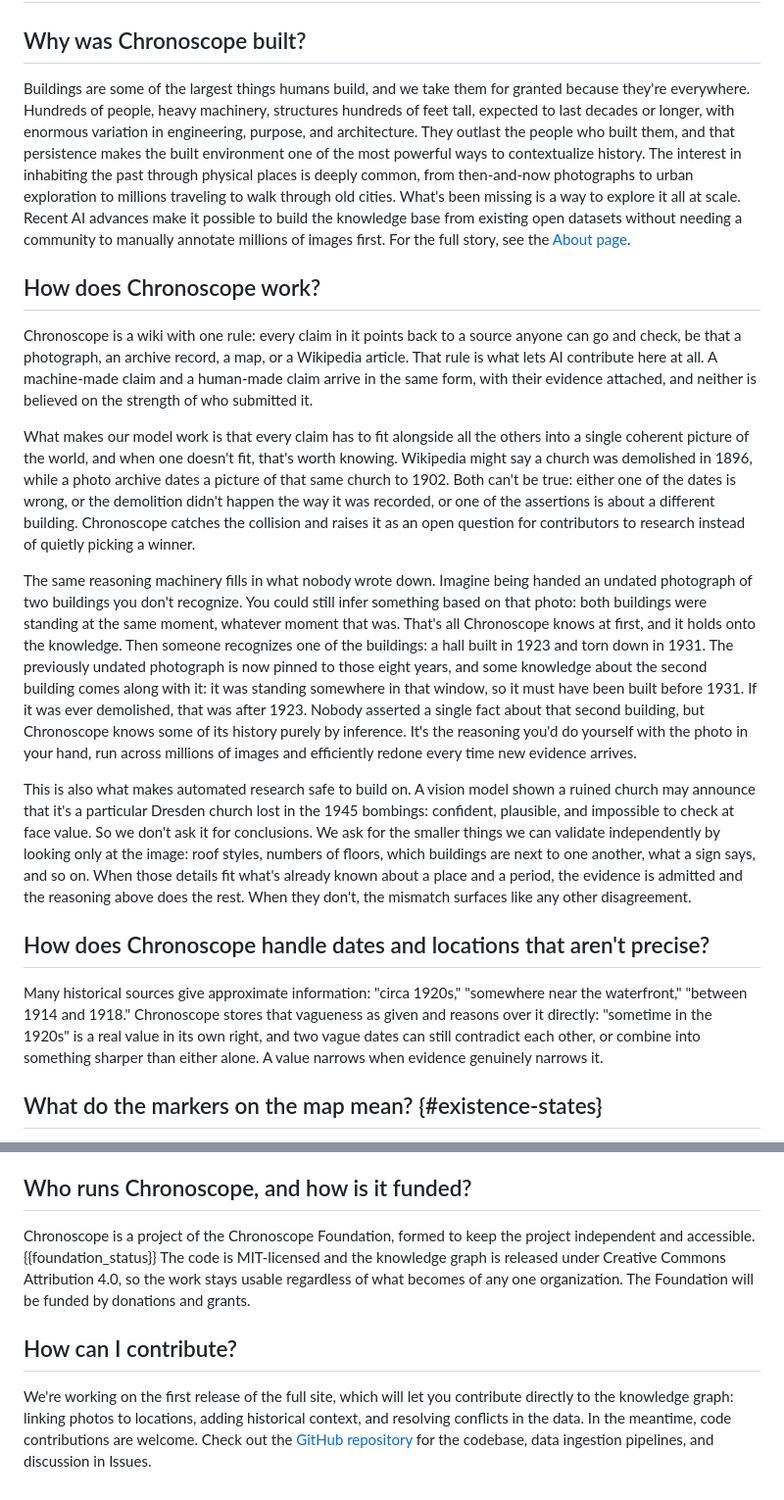
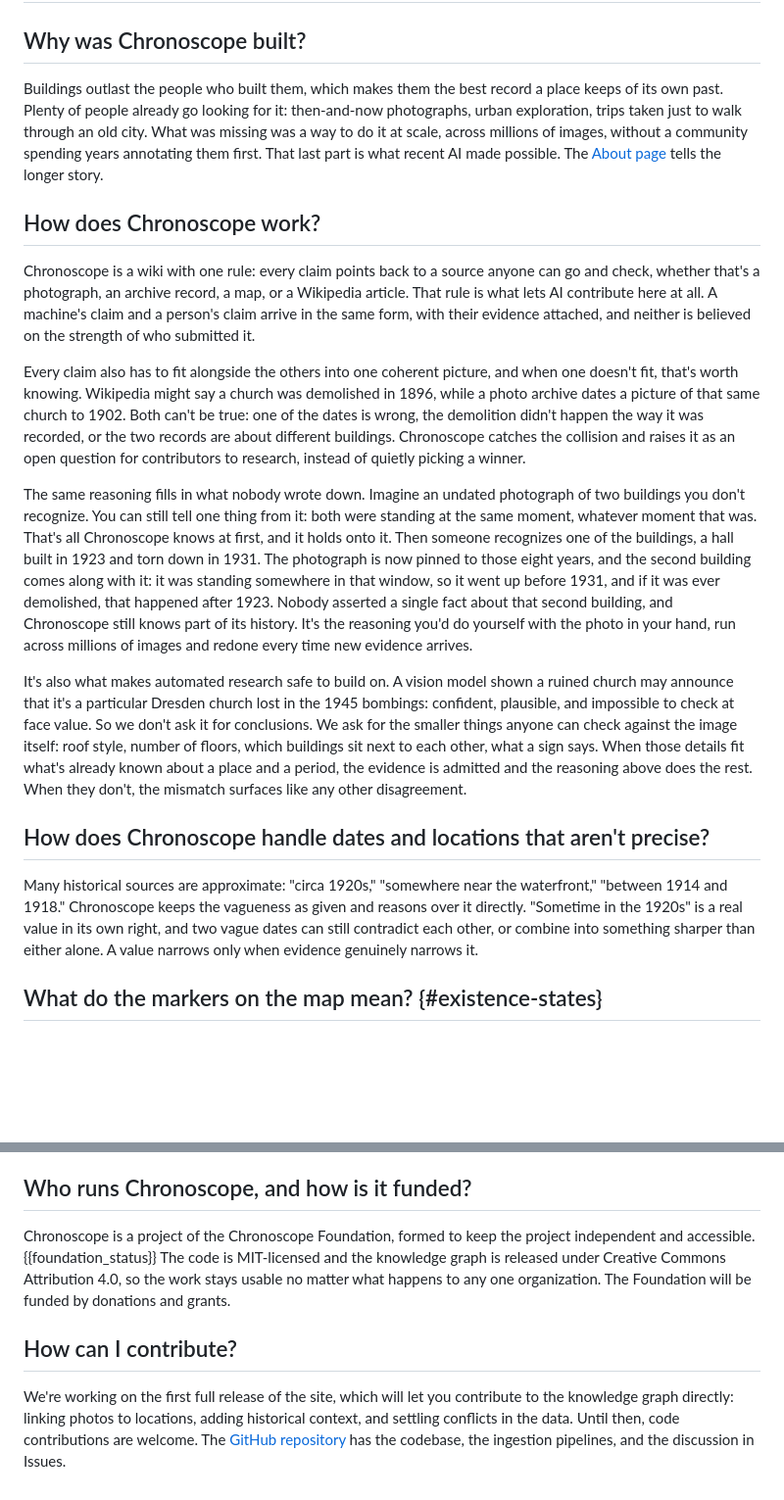
Before and after one commit to chronoscope-foundation/chronoscope, a Markdown page: web/content/faq.md, 2 parts joined by grey strips. Shown at 98% size. Drawn GitHub-style; blank space fills up the shorter version.

```diff
--- a/web/content/faq.md
+++ b/web/content/faq.md
@@ -2,21 +2,21 @@
 
 ## Why was Chronoscope built?
 
-Buildings are some of the largest things humans build, and we take them for granted because they're everywhere. Hundreds of people, heavy machinery, structures hundreds of feet tall, expected to last decades or longer, with enormous variation in engineering, purpose, and architecture. They outlast the people who built them, and that persistence makes the built environment one of the most powerful ways to contextualize history. The interest in inhabiting the past through physical places is deeply common, from then-and-now photographs to urban exploration to millions traveling to walk through old cities. What's been missing is a way to explore it all at scale. Recent AI advances make it possible to build the knowledge base from existing open datasets without needing a community to manually annotate millions of images first. For the full story, see the [About page](/about).
+Buildings outlast the people who built them, which makes them the best record a place keeps of its own past. Plenty of people already go looking for it: then-and-now photographs, urban exploration, trips taken just to walk through an old city. What was missing was a way to do it at scale, across millions of images, without a community spending years annotating them first. That last part is what recent AI made possible. The [About page](/about) tells the longer story.
 
 ## How does Chronoscope work?
 
-Chronoscope is a wiki with one rule: every claim in it points back to a source anyone can go and check, be that a photograph, an archive record, a map, or a Wikipedia article. That rule is what lets AI contribute here at all. A machine-made claim and a human-made claim arrive in the same form, with their evidence attached, and neither is believed on the strength of who submitted it.
+Chronoscope is a wiki with one rule: every claim points back to a source anyone can go and check, whether that's a photograph, an archive record, a map, or a Wikipedia article. That rule is what lets AI contribute here at all. A machine's claim and a person's claim arrive in the same form, with their evidence attached, and neither is believed on the strength of who submitted it.
 
-What makes our model work is that every claim has to fit alongside all the others into a single coherent picture of the world, and when one doesn't fit, that's worth knowing. Wikipedia might say a church was demolished in 1896, while a photo archive dates a picture of that same church to 1902. Both can't be true: either one of the dates is wrong, or the demolition didn't happen the way it was recorded, or one of the assertions is about a different building. Chronoscope catches the collision and raises it as an open question for contributors to research instead of quietly picking a winner.
+Every claim also has to fit alongside the others into one coherent picture, and when one doesn't fit, that's worth knowing. Wikipedia might say a church was demolished in 1896, while a photo archive dates a picture of that same church to 1902. Both can't be true: one of the dates is wrong, the demolition didn't happen the way it was recorded, or the two records are about different buildings. Chronoscope catches the collision and raises it as an open question for contributors to research, instead of quietly picking a winner.
 
-The same reasoning machinery fills in what nobody wrote down. Imagine being handed an undated photograph of two buildings you don't recognize. You could still infer something based on that photo: both buildings were standing at the same moment, whatever moment that was. That's all Chronoscope knows at first, and it holds onto the knowledge. Then someone recognizes one of the buildings: a hall built in 1923 and torn down in 1931. The previously undated photograph is now pinned to those eight years, and some knowledge about the second building comes along with it: it was standing somewhere in that window, so it must have been built before 1931. If it was ever demolished, that was after 1923. Nobody asserted a single fact about that second building, but Chronoscope knows some of its history purely by inference. It's the reasoning you'd do yourself with the photo in your hand, run across millions of images and efficiently redone every time new evidence arrives.
+The same reasoning fills in what nobody wrote down. Imagine an undated photograph of two buildings you don't recognize. You can still tell one thing from it: both were standing at the same moment, whatever moment that was. That's all Chronoscope knows at first, and it holds onto it. Then someone recognizes one of the buildings, a hall built in 1923 and torn down in 1931. The photograph is now pinned to those eight years, and the second building comes along with it: it was standing somewhere in that window, so it went up before 1931, and if it was ever demolished, that happened after 1923. Nobody asserted a single fact about that second building, and Chronoscope still knows part of its history. It's the reasoning you'd do yourself with the photo in your hand, run across millions of images and redone every time new evidence arrives.
 
-This is also what makes automated research safe to build on. A vision model shown a ruined church may announce that it's a particular Dresden church lost in the 1945 bombings: confident, plausible, and impossible to check at face value. So we don't ask it for conclusions. We ask for the smaller things we can validate independently by looking only at the image: roof styles, numbers of floors, which buildings are next to one another, what a sign says, and so on. When those details fit what's already known about a place and a period, the evidence is admitted and the reasoning above does the rest. When they don't, the mismatch surfaces like any other disagreement.
+It's also what makes automated research safe to build on. A vision model shown a ruined church may announce that it's a particular Dresden church lost in the 1945 bombings: confident, plausible, and impossible to check at face value. So we don't ask it for conclusions. We ask for the smaller things anyone can check against the image itself: roof style, number of floors, which buildings sit next to each other, what a sign says. When those details fit what's already known about a place and a period, the evidence is admitted and the reasoning above does the rest. When they don't, the mismatch surfaces like any other disagreement.
 
 ## How does Chronoscope handle dates and locations that aren't precise?
 
-Many historical sources give approximate information: "circa 1920s," "somewhere near the waterfront," "between 1914 and 1918." Chronoscope stores that vagueness as given and reasons over it directly: "sometime in the 1920s" is a real value in its own right, and two vague dates can still contradict each other, or combine into something sharper than either alone. A value narrows when evidence genuinely narrows it.
+Many historical sources are approximate: "circa 1920s," "somewhere near the waterfront," "between 1914 and 1918." Chronoscope keeps the vagueness as given and reasons over it directly. "Sometime in the 1920s" is a real value in its own right, and two vague dates can still contradict each other, or combine into something sharper than either alone. A value narrows only when evidence genuinely narrows it.
 
 ## What do the markers on the map mean? {#existence-states}
 
@@ -66,8 +73,8 @@ Yes! Chronoscope is open source under the MIT license. The codebase includes the
 
 ## Who runs Chronoscope, and how is it funded?
 
-Chronoscope is a project of the Chronoscope Foundation, formed to keep the project independent and accessible. {{foundation_status}} The code is MIT-licensed and the knowledge graph is released under Creative Commons Attribution 4.0, so the work stays usable regardless of what becomes of any one organization. The Foundation will be funded by donations and grants.
+Chronoscope is a project of the Chronoscope Foundation, formed to keep the project independent and accessible. {{foundation_status}} The code is MIT-licensed and the knowledge graph is released under Creative Commons Attribution 4.0, so the work stays usable no matter what happens to any one organization. The Foundation will be funded by donations and grants.
 
 ## How can I contribute?
 
-We're working on the first release of the full site, which will let you contribute directly to the knowledge graph: linking photos to locations, adding historical context, and resolving conflicts in the data. In the meantime, code contributions are welcome. Check out the [GitHub repository](https://github.com/copumpkin/chronoscope) for the codebase, data ingestion pipelines, and discussion in Issues.
+We're working on the first full release of the site, which will let you contribute to the knowledge graph directly: linking photos to locations, adding historical context, and settling conflicts in the data. Until then, code contributions are welcome. The [GitHub repository](https://github.com/copumpkin/chronoscope) has the codebase, the ingestion pipelines, and the discussion in Issues.
```
Also changed, not shown: other parts of web/content/faq.md (+23 -16 lines), web/content/related-work.md (+1 -1 lines).
